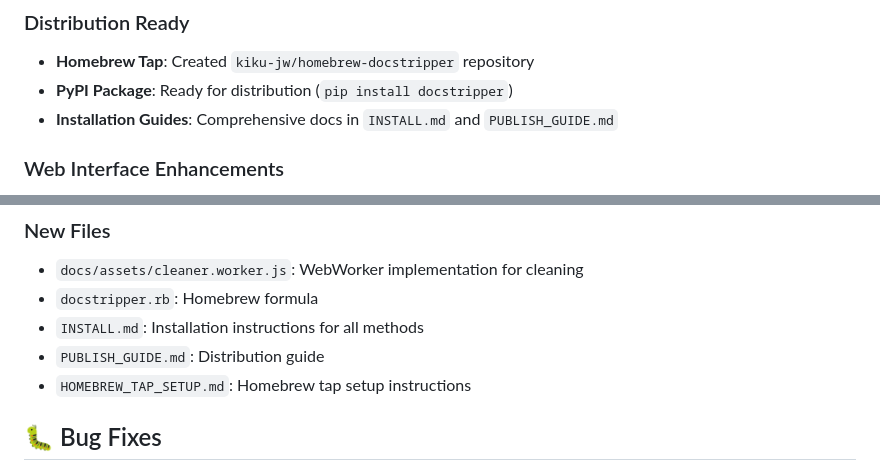
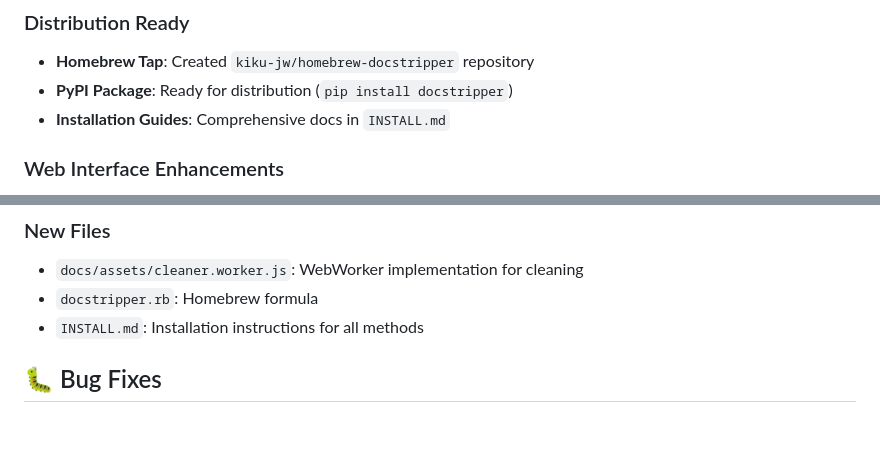
Before and after one commit to kiku-jw/DocStripper, a Markdown page: RELEASE_NOTES_v2.1.0.md, 2 parts joined by grey strips. GitHub-like rendering; blank space fills up the shorter version.

```diff
--- a/RELEASE_NOTES_v2.1.0.md
+++ b/RELEASE_NOTES_v2.1.0.md
@@ -27,7 +27,7 @@ Replaced "Conservative" and "Aggressive" radio buttons with an intuitive **4-mod
 ### Distribution Ready
 - **Homebrew Tap**: Created `kiku-jw/homebrew-docstripper` repository
 - **PyPI Package**: Ready for distribution (`pip install docstripper`)
-- **Installation Guides**: Comprehensive docs in `INSTALL.md` and `PUBLISH_GUIDE.md`
+- **Installation Guides**: Comprehensive docs in `INSTALL.md`
 
 ### Web Interface Enhancements
 - **Normalize Unicode Option**: Added checkbox in Advanced Options (11 options total)
@@ -53,8 +53,6 @@ Replaced "Conservative" and "Aggressive" radio buttons with an intuitive **4-mod
 - `docs/assets/cleaner.worker.js`: WebWorker implementation for cleaning
 - `docstripper.rb`: Homebrew formula
 - `INSTALL.md`: Installation instructions for all methods
-- `PUBLISH_GUIDE.md`: Distribution guide
-- `HOMEBREW_TAP_SETUP.md`: Homebrew tap setup instructions
 
 ## 🐛 Bug Fixes
 - Fixed Thorough vs Aggressive mode differentiation (paragraph spacing preservation)
```
Also changed, not shown: README.md (+1 -1 lines), docs/wiki/FAQ.md (+1 -1 lines).
